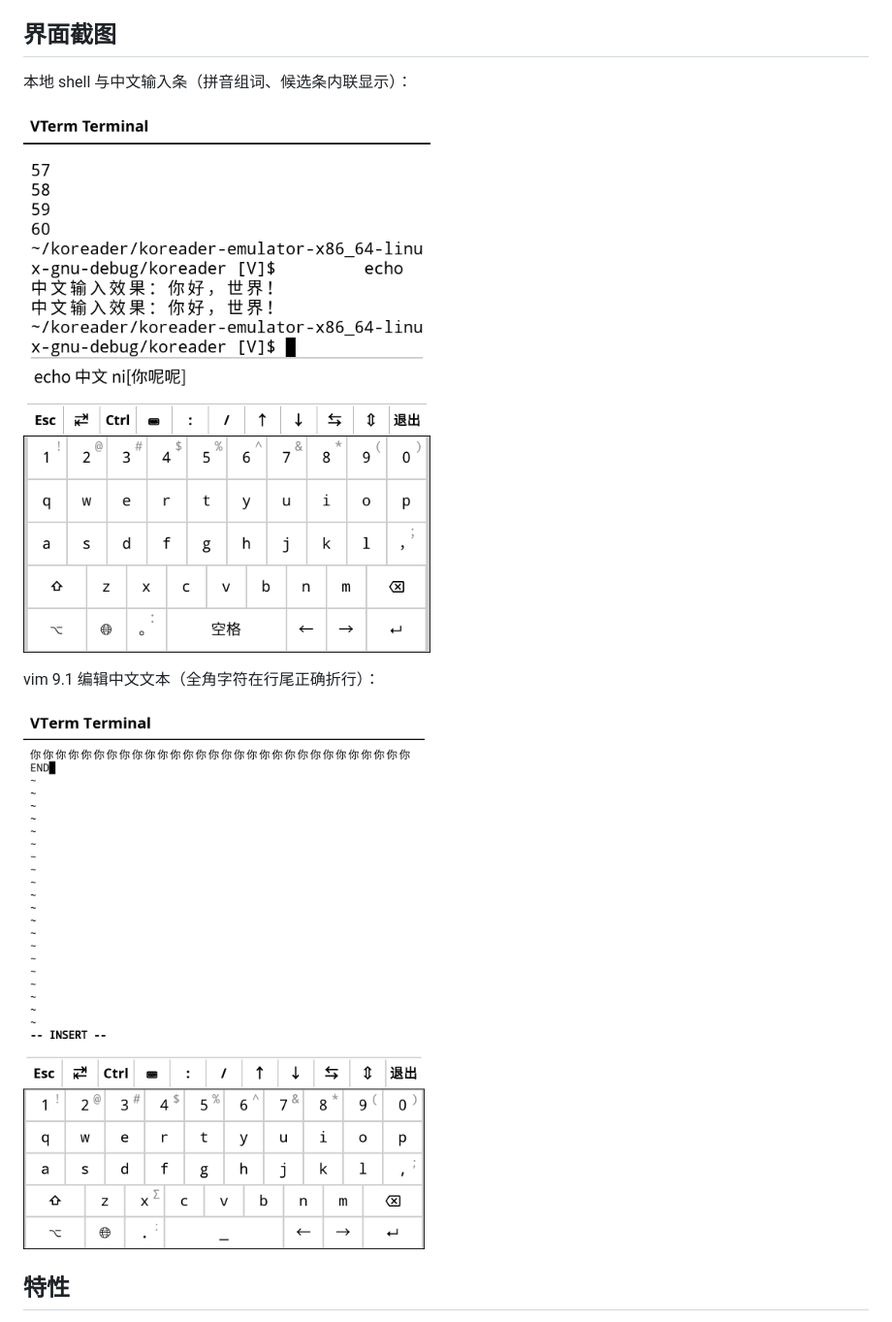
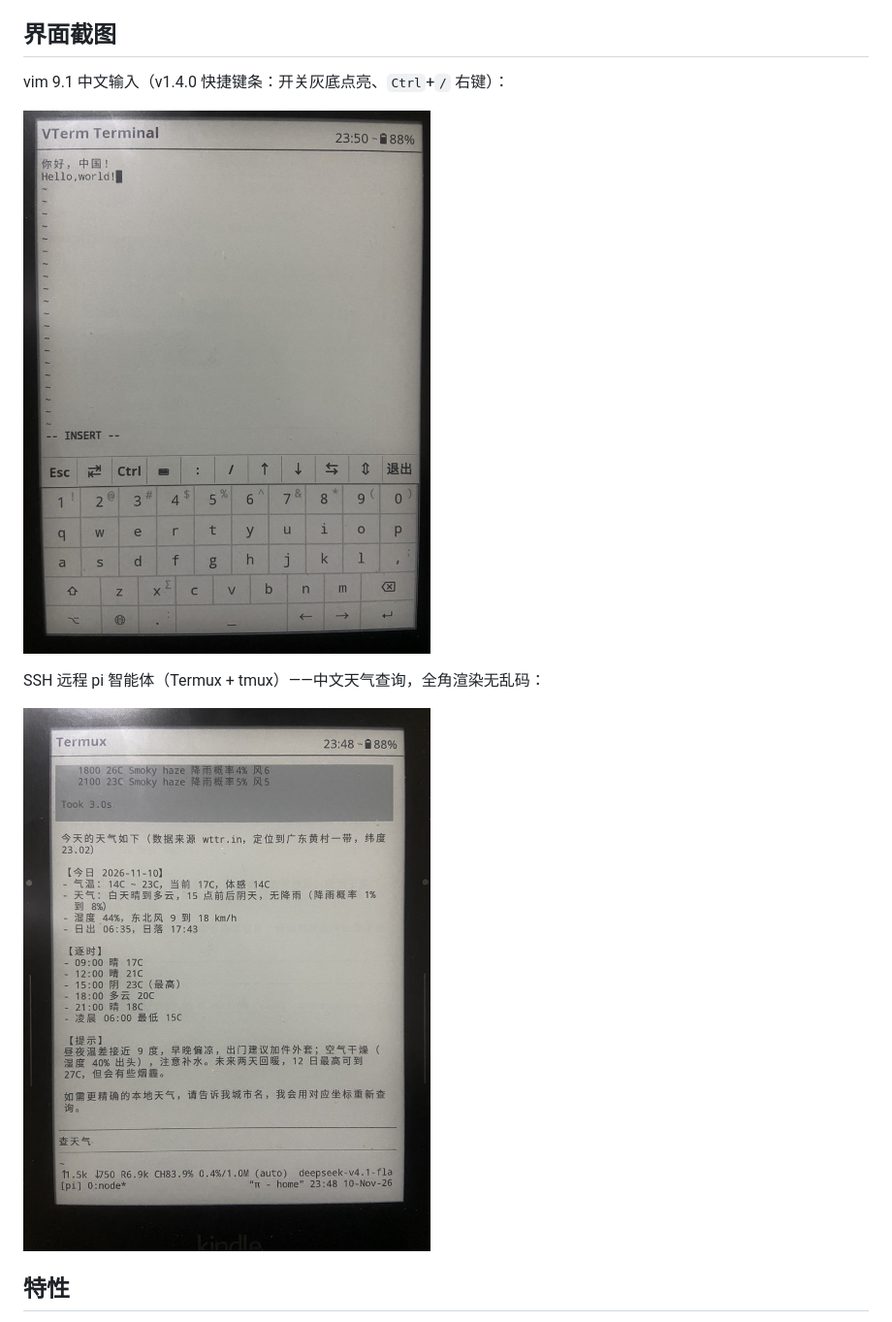
Before and after one commit to eznas/vterm.koplugin, a Markdown page: README_zh.md, the part around the change. Shown at 97% size. Drawn GitHub-style; pictures changed too: docs/hello-world.jpg (added), docs/pi-agent.jpg (added), docs/terminal.png (deleted).

Commit message:
Docs: replace screenshots with real-device shots (v1.4.0 quick-key bar + pi agent over SSH)

```diff
--- a/README_zh.md
+++ b/README_zh.md
@@ -10,13 +10,13 @@ VTerm 让 KOReader 变成一个可用的终端：以 **libvterm**（Neovim 的 C
 
 ## 界面截图
 
-本地 shell 与中文输入条（拼音组词、候选条内联显示）：
+vim 9.1 中文输入（v1.4.0 快捷键条：开关灰底点亮、`Ctrl`+`/` 右键）：
 
-![VTerm 终端与中文输入](docs/terminal.png)
+![vim 中文输入与 v1.4.0 快捷键条](docs/hello-world.jpg)
 
-vim 9.1 编辑中文文本（全角字符在行尾正确折行）：
+SSH 远程 pi 智能体（Termux + tmux）——中文天气查询，全角渲染无乱码：
 
-![VTerm 中的 vim](docs/vim.png)
+![SSH 远程运行 pi 智能体](docs/pi-agent.jpg)
 
 ## 特性
 
```
Also changed, not shown: README.md (+4 -4 lines).
